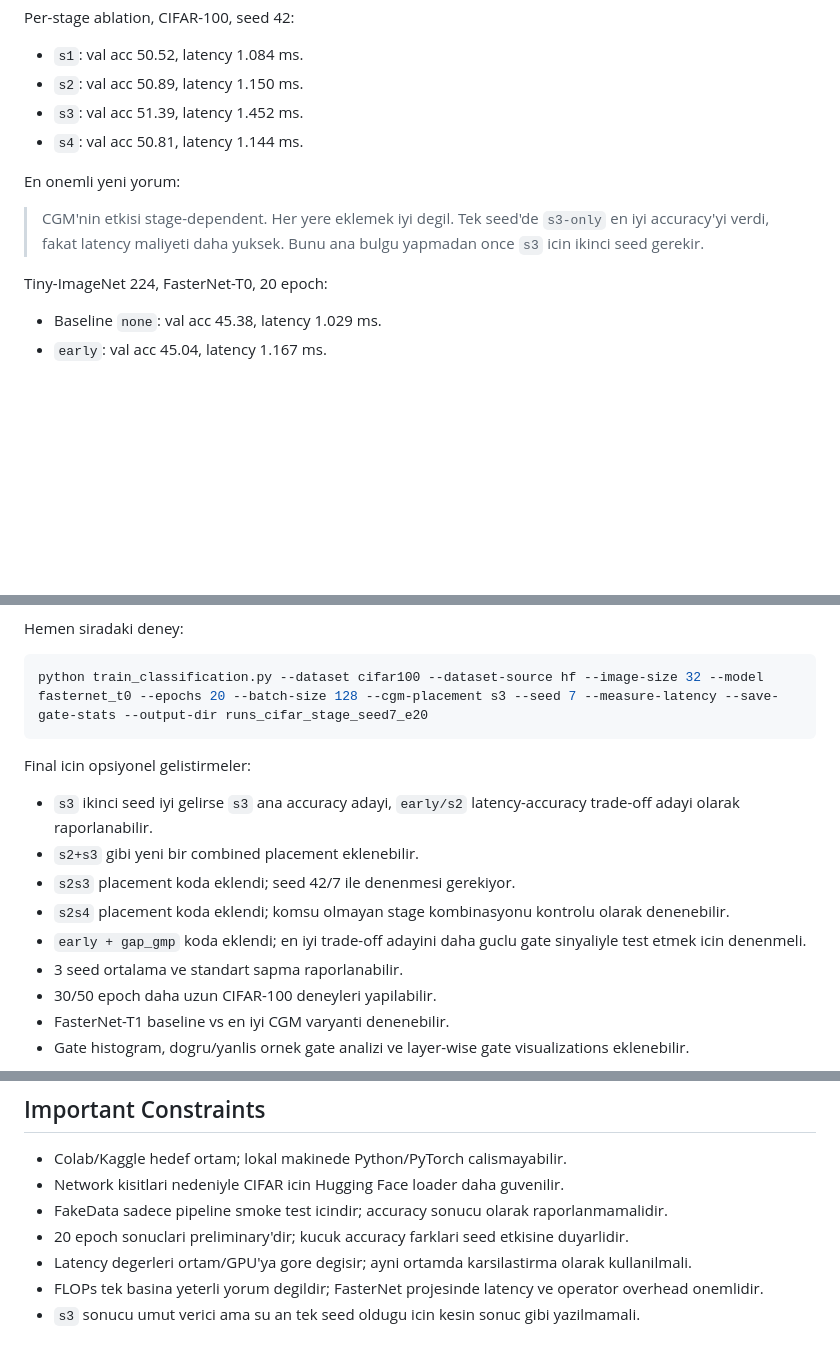
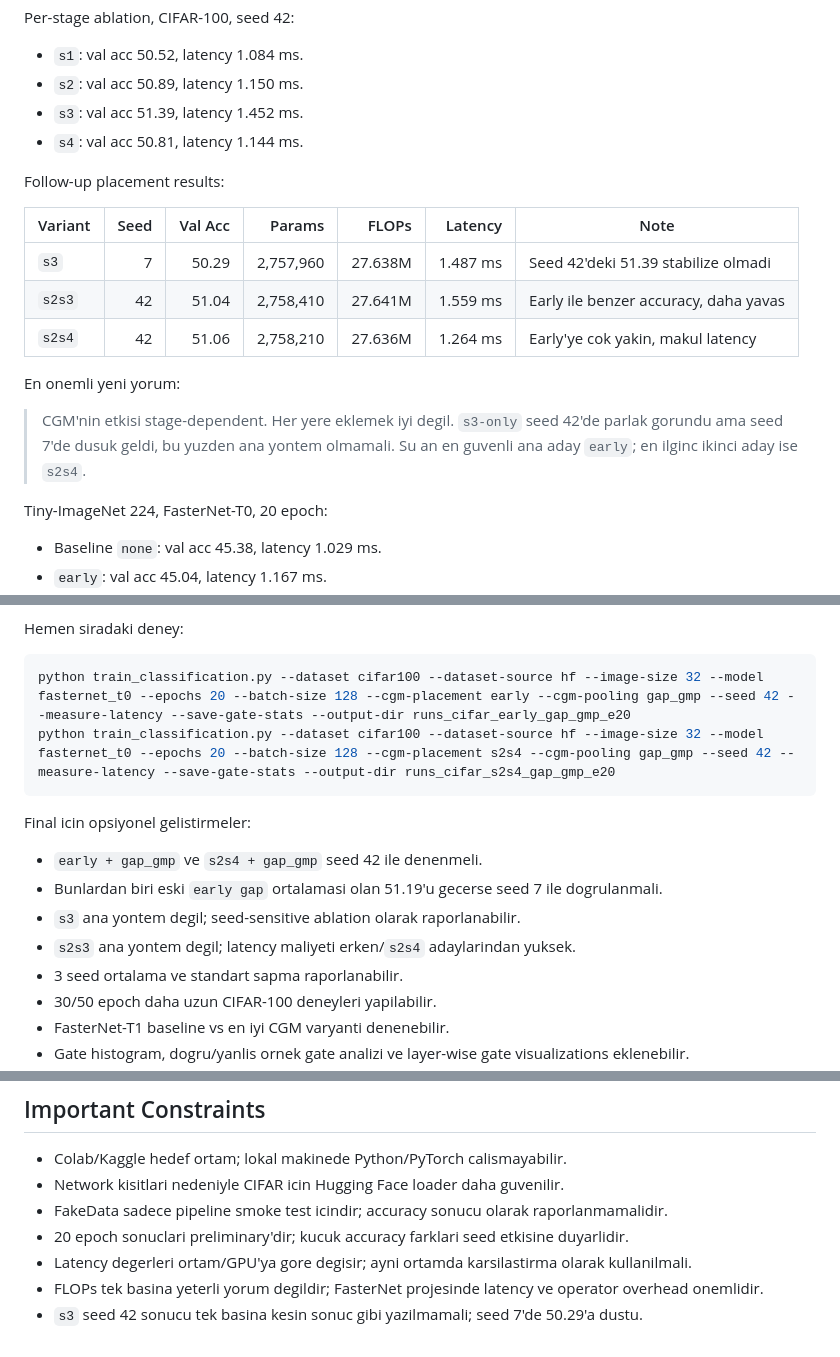
Before and after one commit to emerttosun/cmp719-paperExtension, a Markdown page: PROJECT_CONTEXT.md, 3 parts joined by grey strips. Rendered like a GitHub page; blank space fills up the shorter version.

Commit message:
Update experiment context with latest CGM results

````diff
--- a/PROJECT_CONTEXT.md
+++ b/PROJECT_CONTEXT.md
@@ -77,9 +77,17 @@ Per-stage ablation, CIFAR-100, seed 42:
 - `s3`: val acc 51.39, latency 1.452 ms.
 - `s4`: val acc 50.81, latency 1.144 ms.
 
+Follow-up placement results:
+
+| Variant | Seed | Val Acc | Params | FLOPs | Latency | Note |
+|---|---:|---:|---:|---:|---:|---|
+| `s3` | 7 | 50.29 | 2,757,960 | 27.638M | 1.487 ms | Seed 42'deki 51.39 stabilize olmadi |
+| `s2s3` | 42 | 51.04 | 2,758,410 | 27.641M | 1.559 ms | Early ile benzer accuracy, daha yavas |
+| `s2s4` | 42 | 51.06 | 2,758,210 | 27.636M | 1.264 ms | Early'ye cok yakin, makul latency |
+
 En onemli yeni yorum:
 
-> CGM'nin etkisi stage-dependent. Her yere eklemek iyi degil. Tek seed'de `s3-only` en iyi accuracy'yi verdi, fakat latency maliyeti daha yuksek. Bunu ana bulgu yapmadan once `s3` icin ikinci seed gerekir.
+> CGM'nin etkisi stage-dependent. Her yere eklemek iyi degil. `s3-only` seed 42'de parlak gorundu ama seed 7'de dusuk geldi, bu yuzden ana yontem olmamali. Su an en guvenli ana aday `early`; en ilginc ikinci aday ise `s2s4`.
 
 Tiny-ImageNet 224, FasterNet-T0, 20 epoch:
 
@@ -103,16 +111,16 @@ Preliminary progress report icin:
 Hemen siradaki deney:
 
 ```bash
-python train_classification.py --dataset cifar100 --dataset-source hf --image-size 32 --model fasternet_t0 --epochs 20 --batch-size 128 --cgm-placement s3 --seed 7 --measure-latency --save-gate-stats --output-dir runs_cifar_stage_seed7_e20
+python train_classification.py --dataset cifar100 --dataset-source hf --image-size 32 --model fasternet_t0 --epochs 20 --batch-size 128 --cgm-placement early --cgm-pooling gap_gmp --seed 42 --measure-latency --save-gate-stats --output-dir runs_cifar_early_gap_gmp_e20
+python train_classification.py --dataset cifar100 --dataset-source hf --image-size 32 --model fasternet_t0 --epochs 20 --batch-size 128 --cgm-placement s2s4 --cgm-pooling gap_gmp --seed 42 --measure-latency --save-gate-stats --output-dir runs_cifar_s2s4_gap_gmp_e20
 ```
 
 Final icin opsiyonel gelistirmeler:
 
-- `s3` ikinci seed iyi gelirse `s3` ana accuracy adayi, `early/s2` latency-accuracy trade-off adayi olarak raporlanabilir.
-- `s2+s3` gibi yeni bir combined placement eklenebilir.
-- `s2s3` placement koda eklendi; seed 42/7 ile denenmesi gerekiyor.
-- `s2s4` placement koda eklendi; komsu olmayan stage kombinasyonu kontrolu olarak denenebilir.
-- `early + gap_gmp` koda eklendi; en iyi trade-off adayini daha guclu gate sinyaliyle test etmek icin denenmeli.
+- `early + gap_gmp` ve `s2s4 + gap_gmp` seed 42 ile denenmeli.
+- Bunlardan biri eski `early gap` ortalamasi olan 51.19'u gecerse seed 7 ile dogrulanmali.
+- `s3` ana yontem degil; seed-sensitive ablation olarak raporlanabilir.
+- `s2s3` ana yontem degil; latency maliyeti erken/`s2s4` adaylarindan yuksek.
 - 3 seed ortalama ve standart sapma raporlanabilir.
 - 30/50 epoch daha uzun CIFAR-100 deneyleri yapilabilir.
 - FasterNet-T1 baseline vs en iyi CGM varyanti denenebilir.
@@ -126,4 +134,4 @@ Final icin opsiyonel gelistirmeler:
 - 20 epoch sonuclari preliminary'dir; kucuk accuracy farklari seed etkisine duyarlidir.
 - Latency degerleri ortam/GPU'ya gore degisir; ayni ortamda karsilastirma olarak kullanilmali.
 - FLOPs tek basina yeterli yorum degildir; FasterNet projesinde latency ve operator overhead onemlidir.
-- `s3` sonucu umut verici ama su an tek seed oldugu icin kesin sonuc gibi yazilmamali.
+- `s3` seed 42 sonucu tek basina kesin sonuc gibi yazilmamali; seed 7'de 50.29'a dustu.
````
Also changed, not shown: PROJECT_INTERNAL_REPORT.md (+74 -0 lines).
